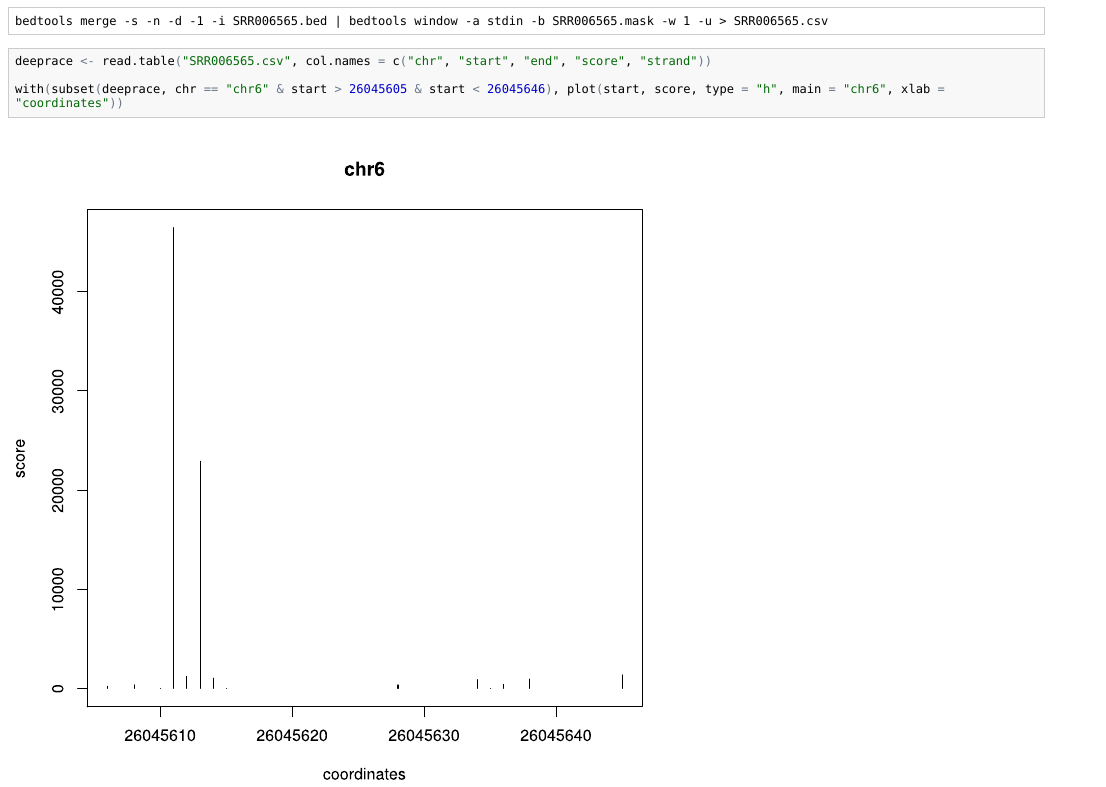
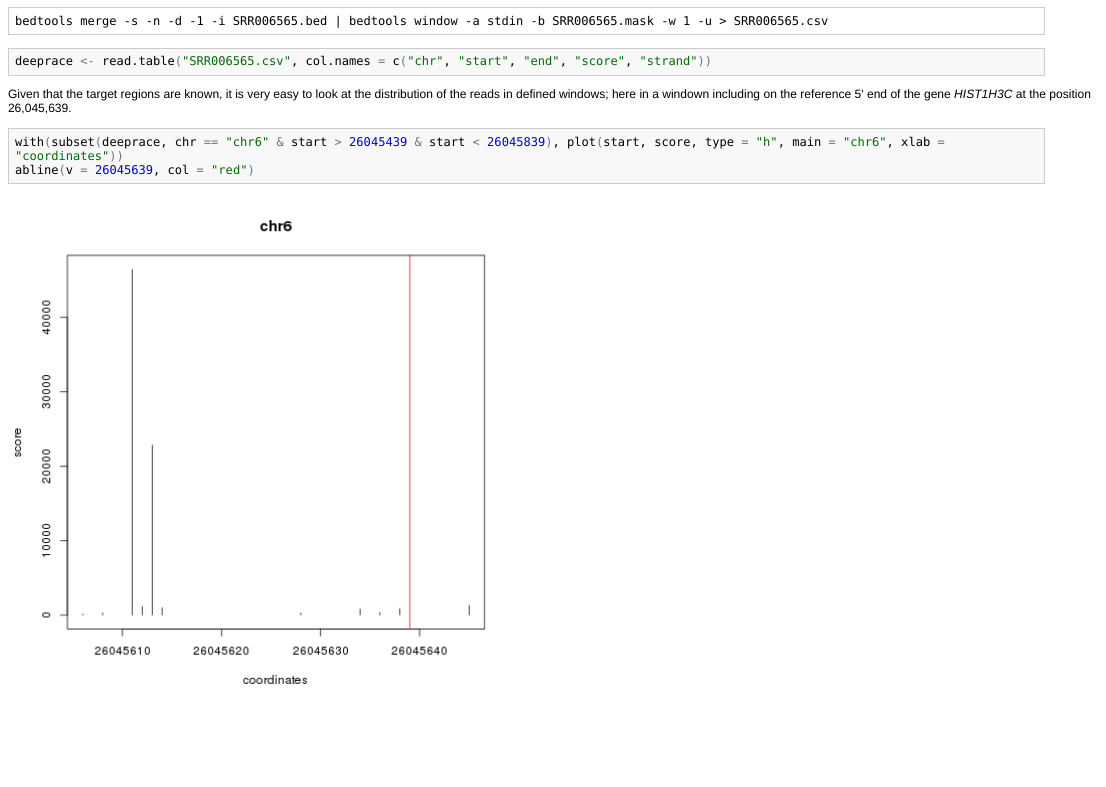
Before and after one commit to charles-plessy/tutorial, an R Markdown document (Deep-RACE1/Deep-RACE1.Rmd): the page in a window 1100 px wide, from 460 px down. The pictures show the output file Deep-RACE1/Deep-RACE1.html that the author committed with the source, opened offline.

````diff
--- a/Deep-RACE1/Deep-RACE1.Rmd
+++ b/Deep-RACE1/Deep-RACE1.Rmd
@@ -41,16 +41,22 @@
 bedtools merge -s -n -d -1 -i SRR006565.bed | bedtools window -a stdin -b SRR006565.mask -w 1 -u > SRR006565.csv
 ```
 
-```{r dev="svg"}
+```{r lodad_data_in_R}
 deeprace <- read.table(
   'SRR006565.csv',
   col.names=c('chr','start','end','score','strand')
 )
+```
 
+Given that the target regions are known, it is very easy to look at the
+distribution of the reads in defined windows; here in a windown including on
+the reference 5′ end of the gene _HIST1H3C_ at the position 26,045,639.
+
+```{r example_chromosome_6, dependson="lodad_data_in_R", dev="png"}
 with(
   subset(
     deeprace,
-    chr == "chr6" & start > 26045605 & start < 26045646
+    chr == "chr6" & start > 26045439 & start < 26045839
   ),
   plot(
     start,
@@ -60,4 +66,5 @@
     xlab="coordinates"
   )
 )
+abline(v=26045639, col="red")
 ```
````
Also changed, not shown: Deep-RACE1/Deep-RACE1.html, Deep-RACE1/Deep-RACE1.md, Deep-RACE1/figure/example_chromosome_6.png (added), Deep-RACE1/figure/unnamed-chunk-9.svg (deleted).
